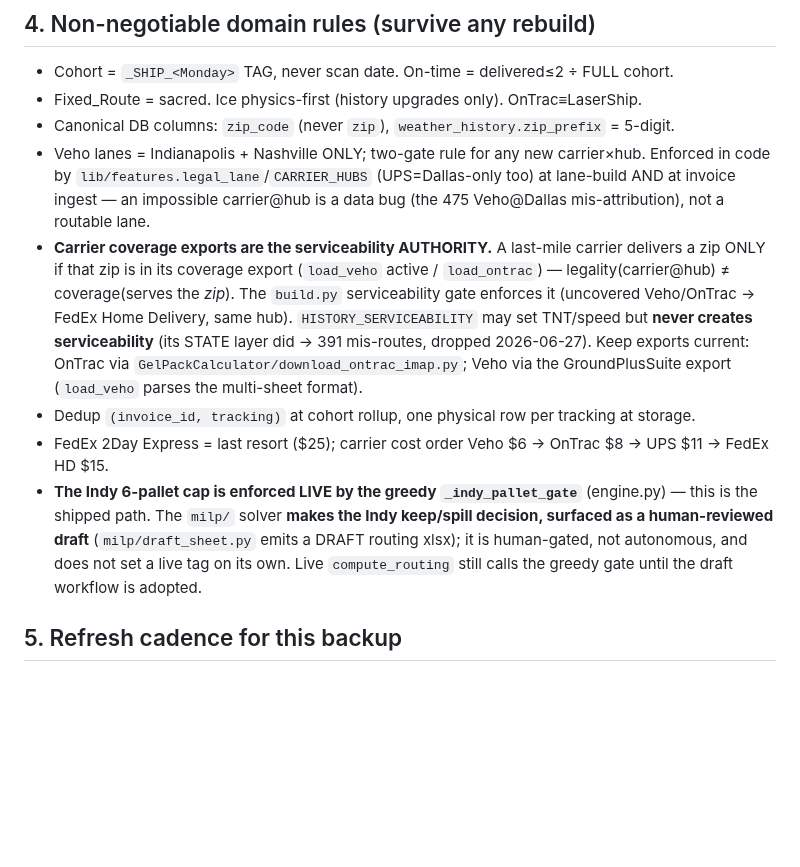
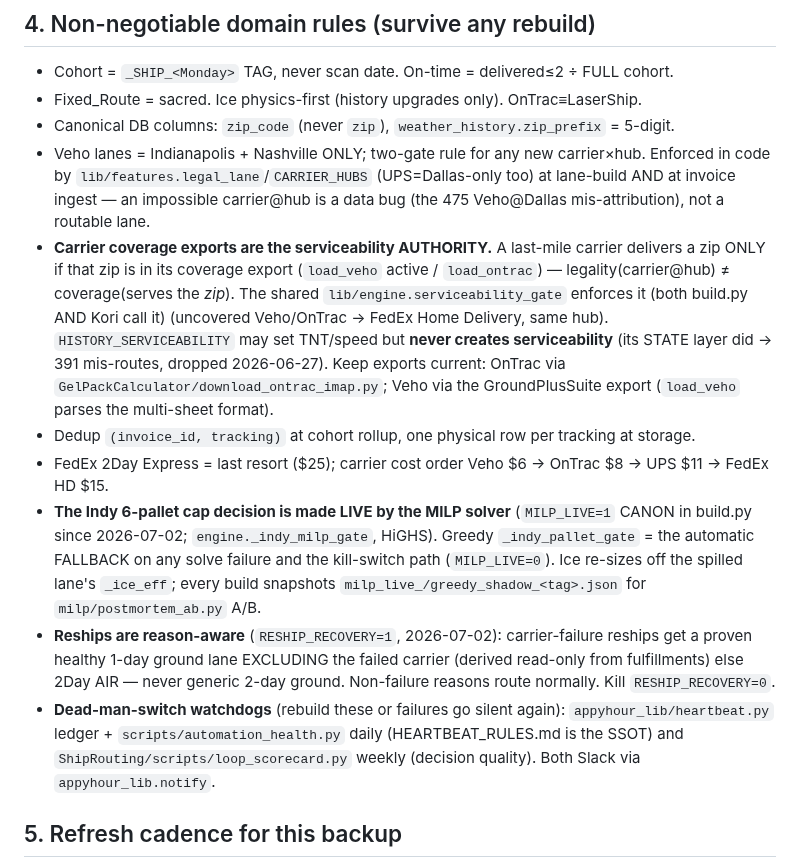
Before and after one commit to kurt-lgtm/AppyHour, a Markdown page: REBUILD-WITH-AI.md, the part around the change. Rendered like a GitHub page; blank space fills up the shorter version.

Commit message:
docs: SHIPPING_PIPELINE change-log rows for 6/25-7/02 + REBUILD doc catches up (MILP canon supersedes greedy-shipped claim, reship recovery, watchdogs, shared serviceability gate)

```diff
--- a/REBUILD-WITH-AI.md
+++ b/REBUILD-WITH-AI.md
@@ -145,13 +145,19 @@ wrong empty file), Slack-on-failure via `appyhour_lib/notify.py` (`AH_SLACK_WEBH
 - Veho lanes = Indianapolis + Nashville ONLY; two-gate rule for any new carrier×hub. Enforced in code by
   `lib/features.legal_lane`/`CARRIER_HUBS` (UPS=Dallas-only too) at lane-build AND at invoice ingest — an
   impossible carrier@hub is a data bug (the 475 Veho@Dallas mis-attribution), not a routable lane.
-- **Carrier coverage exports are the serviceability AUTHORITY.** A last-mile carrier delivers a zip ONLY if that zip is in its coverage export (`load_veho` active / `load_ontrac`) — legality(carrier@hub) ≠ coverage(serves the *zip*). The `build.py` serviceability gate enforces it (uncovered Veho/OnTrac → FedEx Home Delivery, same hub). `HISTORY_SERVICEABILITY` may set TNT/speed but **never creates serviceability** (its STATE layer did → 391 mis-routes, dropped 2026-06-27). Keep exports current: OnTrac via `GelPackCalculator/download_ontrac_imap.py`; Veho via the GroundPlusSuite export (`load_veho` parses the multi-sheet format).
+- **Carrier coverage exports are the serviceability AUTHORITY.** A last-mile carrier delivers a zip ONLY if that zip is in its coverage export (`load_veho` active / `load_ontrac`) — legality(carrier@hub) ≠ coverage(serves the *zip*). The shared `lib/engine.serviceability_gate` enforces it (both build.py AND Kori call it) (uncovered Veho/OnTrac → FedEx Home Delivery, same hub). `HISTORY_SERVICEABILITY` may set TNT/speed but **never creates serviceability** (its STATE layer did → 391 mis-routes, dropped 2026-06-27). Keep exports current: OnTrac via `GelPackCalculator/download_ontrac_imap.py`; Veho via the GroundPlusSuite export (`load_veho` parses the multi-sheet format).
 - Dedup `(invoice_id, tracking)` at cohort rollup, one physical row per tracking at storage.
 - FedEx 2Day Express = last resort ($25); carrier cost order Veho $6 → OnTrac $8 → UPS $11 → FedEx HD $15.
-- **The Indy 6-pallet cap is enforced LIVE by the greedy `_indy_pallet_gate`** (engine.py) — this is the
-  shipped path. The `milp/` solver **makes the Indy keep/spill decision, surfaced as a human-reviewed draft**
-  (`milp/draft_sheet.py` emits a DRAFT routing xlsx); it is human-gated, not autonomous, and does not set a
-  live tag on its own. Live `compute_routing` still calls the greedy gate until the draft workflow is adopted.
+- **The Indy 6-pallet cap decision is made LIVE by the MILP solver** (`MILP_LIVE=1` CANON in build.py since
+  2026-07-02; `engine._indy_milp_gate`, HiGHS). Greedy `_indy_pallet_gate` = the automatic FALLBACK on any
+  solve failure and the kill-switch path (`MILP_LIVE=0`). Ice re-sizes off the spilled lane's `_ice_eff`;
+  every build snapshots `milp_live_/greedy_shadow_<tag>.json` for `milp/postmortem_ab.py` A/B.
+- **Reships are reason-aware** (`RESHIP_RECOVERY=1`, 2026-07-02): carrier-failure reships get a proven
+  healthy 1-day ground lane EXCLUDING the failed carrier (derived read-only from fulfillments) else 2Day
+  AIR — never generic 2-day ground. Non-failure reasons route normally. Kill `RESHIP_RECOVERY=0`.
+- **Dead-man-switch watchdogs** (rebuild these or failures go silent again): `appyhour_lib/heartbeat.py`
+  ledger + `scripts/automation_health.py` daily (HEARTBEAT_RULES.md is the SSOT) and
+  `ShipRouting/scripts/loop_scorecard.py` weekly (decision quality). Both Slack via `appyhour_lib.notify`.
 
 ## 5. Refresh cadence for this backup
 Logic zip + DB snapshot to Drive **weekly** (goal: automated in M2 `pipeline_run.py`). Repos: push on every work session. THIS FILE lives in the logic zip + all three repos' awareness docs.
```
Also changed, not shown: SHIPPING_PIPELINE.md (+2 -0 lines).
